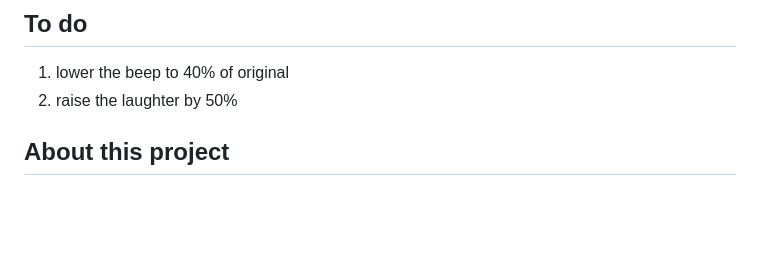
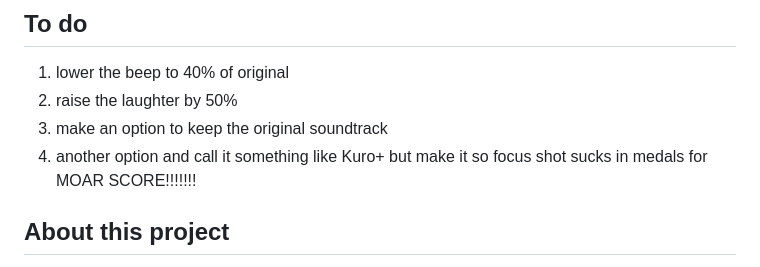
Before and after one commit to IAmTheChuckster/Ibara_Kuro_Show_Time, a Markdown page: README.md, the part around the change. GitHub-like rendering; blank space fills up the shorter version.

Commit message:
Add options for original soundtrack and score boost
Added options for original soundtrack and score enhancement.

```diff
--- a/README.md
+++ b/README.md
@@ -8,6 +8,8 @@ This repository holds only source, tools and notes. **No ROM data is included**;
 ## To do
 1. lower the beep to 40% of original
 2. raise the laughter by 50%
+3. make an option to keep the original soundtrack
+4. another option and call it something like Kuro+ but make it so focus shot sucks in medals for MOAR SCORE!!!!!!!
 
 ## About this project
 Why did I make this? Because it's fun and for my own personal research to see the capabilities of Claude.<br>
```
